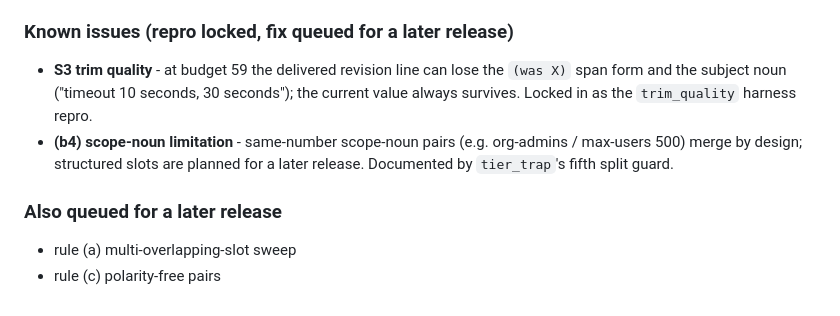
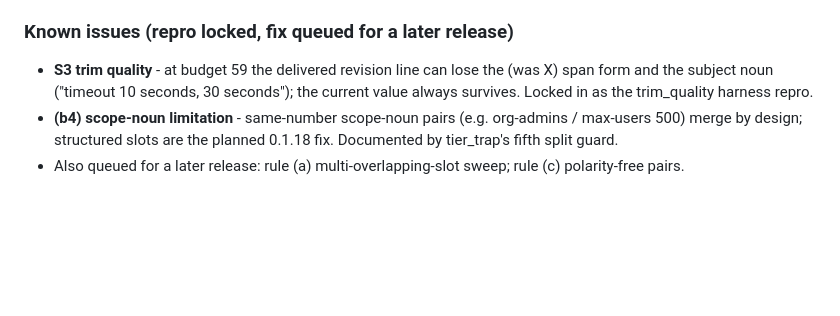
Before and after one commit to zatchbell1311-wq/Kernl, a Markdown page: CHANGELOG.md, the part around the change. Rendered like a GitHub page; blank space fills up the shorter version.

Commit message:
Clarify deferred changelog items
Co-authored-by: Copilot <223556219+Copilot@users.noreply.github.com>

```diff
--- a/CHANGELOG.md
+++ b/CHANGELOG.md
@@ -37,9 +37,10 @@ Docs and repo hygiene only, no code changes.
 - **Verified replays** - budget 59: `crr=100` with two spare capacity slots; variance probe delivers 7/7; starvation honesty reports `store=8, delivered=3, crr=37` instead of over-delivering.
 
 ### Known issues (repro locked, fix queued for a later release)
-- **S3 trim quality** - at budget 59 the delivered revision line can lose the `(was X)` span form and the subject noun ("timeout 10 seconds, 30 seconds"); the current value always survives. Locked in as the `trim_quality` harness repro.
-- **(b4) scope-noun limitation** - same-number scope-noun pairs (e.g. org-admins / max-users 500) merge by design; structured slots are planned for a later release. Documented by `tier_trap`'s fifth split guard.
-
-### Also queued for a later release
-- rule (a) multi-overlapping-slot sweep
-- rule (c) polarity-free pairs
+- **S3 trim quality** - at budget 59 the delivered revision line can lose the (was X) span
+  form and the subject noun ("timeout 10 seconds, 30 seconds"); the current value always
+  survives. Locked in as the trim_quality harness repro.
+- **(b4) scope-noun limitation** - same-number scope-noun pairs (e.g. org-admins /
+  max-users 500) merge by design; structured slots are the planned 0.1.18 fix. Documented by
+  tier_trap's fifth split guard.
+- Also queued for a later release: rule (a) multi-overlapping-slot sweep; rule (c) polarity-free pairs.
```
